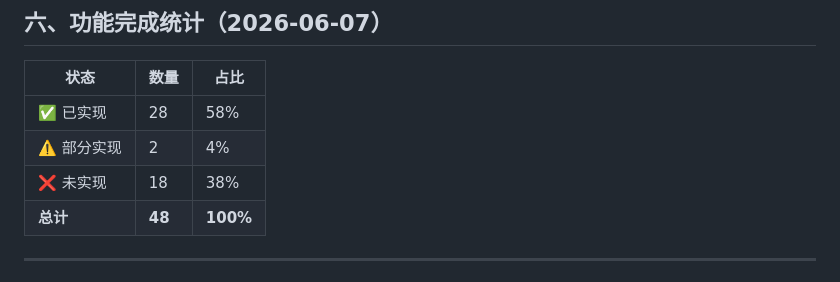
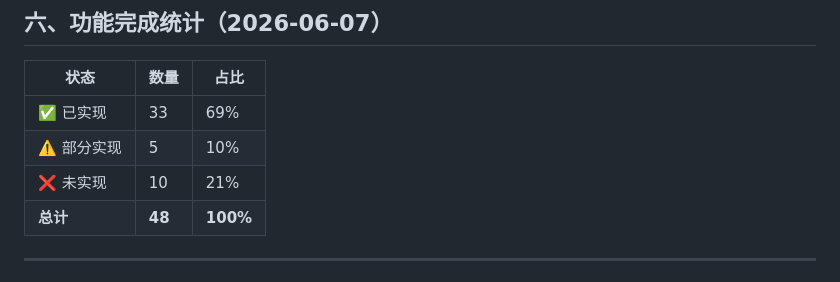
Before and after one commit to wryyyds7/InkScript, a Markdown page: PROGRESS.md, the part around one of its changes. Drawn GitHub-style.

```diff
--- a/PROGRESS.md
+++ b/PROGRESS.md
@@ -185,9 +185,9 @@ InkScript/
 
 | 状态 | 数量 | 占比 |
 |------|------|------|
-| ✅ 已实现 | 28 | 58% |
-| ⚠️ 部分实现 | 2 | 4% |
-| ❌ 未实现 | 18 | 38% |
+| ✅ 已实现 | 33 | 69% |
+| ⚠️ 部分实现 | 5 | 10% |
+| ❌ 未实现 | 10 | 21% |
 | **总计** | **48** | **100%** |
 
 ---
```
Also changed, not shown: other parts of PROGRESS.md (+1 -1 lines), docs/待实现功能清单.md (+6 -6 lines).
